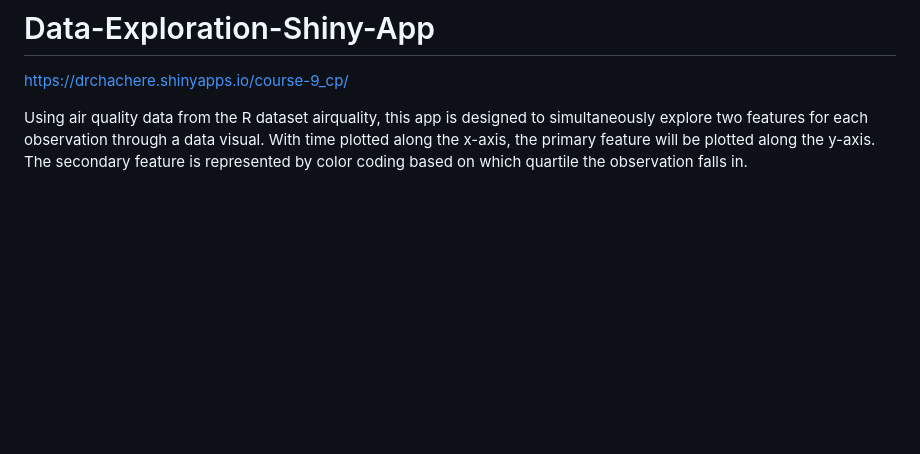
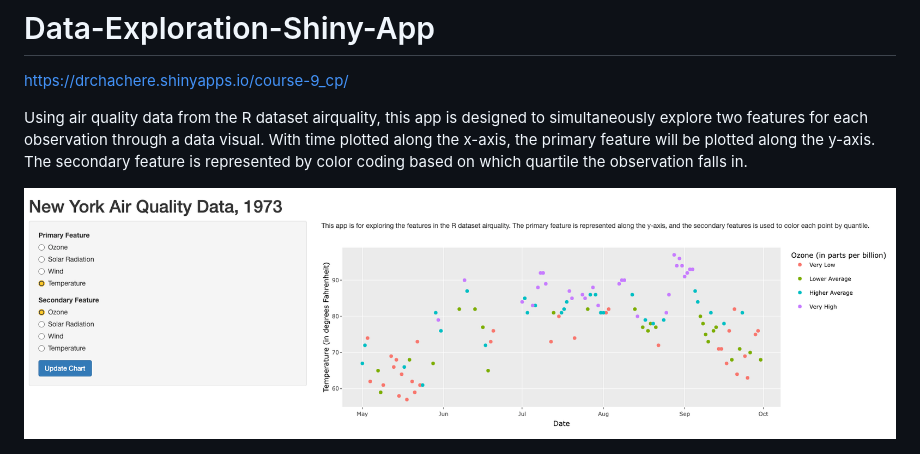
Before and after one commit to drchachere/Data-Exploration-Shiny-App, a Markdown page: README.md, the part around the change. GitHub-like rendering; pictures changed too: data-exploration-shiny-app.png (added); blank space fills up the shorter version.

Commit message:
adding a picture of what the app looks like

```diff
--- a/README.md
+++ b/README.md
@@ -3,3 +3,5 @@
 <https://drchachere.shinyapps.io/course-9_cp/>
 
 Using air quality data from the R dataset airquality, this app is designed to simultaneously explore two features for each observation through a data visual.  With time plotted along the x-axis, the primary feature will be plotted along the y-axis.  The secondary feature is represented by color coding based on which quartile the observation falls in.
+
+<img src="data-exploration-shiny-app.png">
```
Also changed, not shown: 1 other file.
